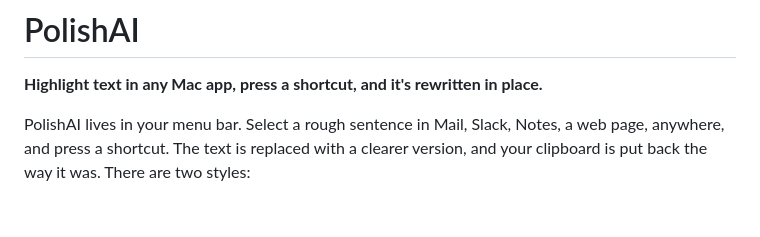
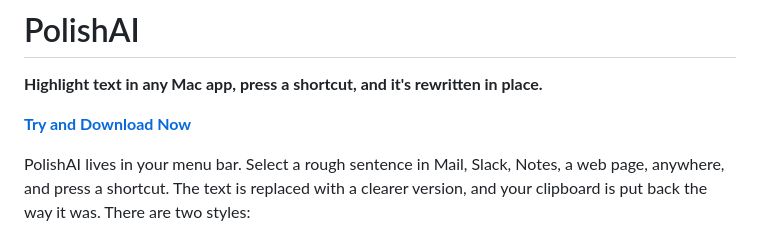
Before and after one commit to rahimrehann/polishai, a Markdown page: README.md, the part around the change. Drawn GitHub-style; blank space fills up the shorter version.

```diff
--- a/README.md
+++ b/README.md
@@ -1,6 +1,8 @@
 # PolishAI
 
 **Highlight text in any Mac app, press a shortcut, and it's rewritten in place.**
+
+**[Try and Download Now](https://trypolishai.vercel.app/)**
 
 PolishAI lives in your menu bar. Select a rough sentence in Mail, Slack, Notes, a web page, anywhere, and press a shortcut. The text is replaced with a clearer version, and your clipboard is put back the way it was. There are two styles:
 
```
